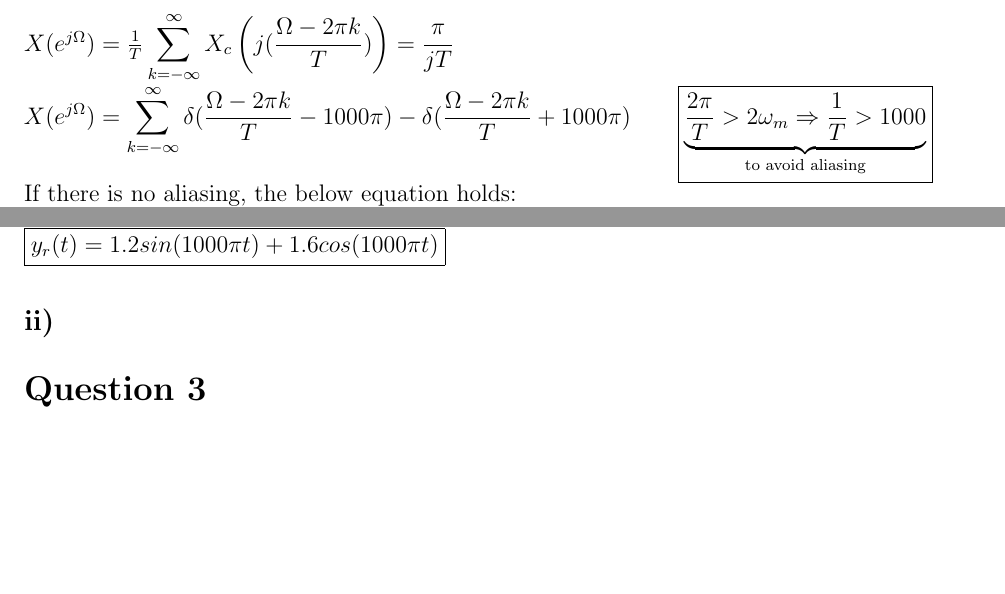
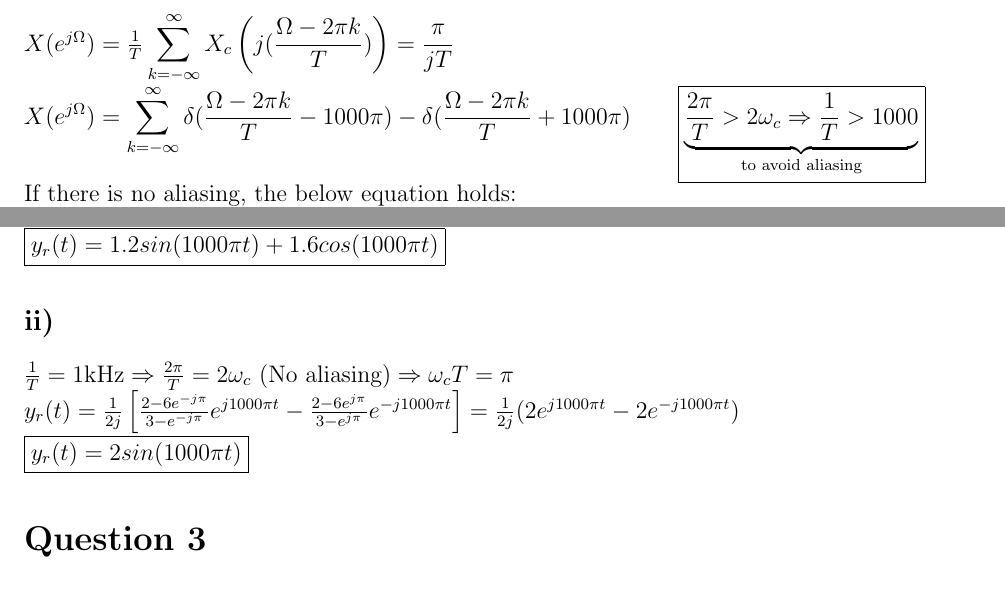
Before and after one commit to ienesb/EE301-Homeworks, a LaTeX problem sheet (hw4/hw4.tex): two parts of page 4 of 7, joined at a grey line, cut so that both start at the same text, the shorter picture padded with empty space. Compiled offline with pdfLaTeX.

Commit message:
question 2 update

```diff
--- a/hw4/hw4.tex
+++ b/hw4/hw4.tex
@@ -249,6 +249,6 @@
     X_c(j\omega) = \frac{\pi}{j} (\delta(\omega-1000\pi) - \delta(\omega+1000\pi)) \\
     X(e^{j\Omega}) = \frac{1}{T} \displaystyle\sum_{k=-\infty}^{\infty} X_c\left(j(\frac{\Omega - 2\pi k}{T})\right) = \frac{\pi}{jT} \\
-    X(e^{j\Omega}) = \displaystyle\sum_{k=-\infty}^{\infty} \delta(\frac{\Omega - 2\pi k}{T}-1000\pi) - \delta(\frac{\Omega - 2\pi k}{T}+1000\pi) \qquad \boxed{\underbrace{\frac{2\pi}{T} > 2\omega_m \Rightarrow \frac{1}{T} > 1000}_{\textrm{to avoid aliasing}}} \\
+    X(e^{j\Omega}) = \displaystyle\sum_{k=-\infty}^{\infty} \delta(\frac{\Omega - 2\pi k}{T}-1000\pi) - \delta(\frac{\Omega - 2\pi k}{T}+1000\pi) \qquad \boxed{\underbrace{\frac{2\pi}{T} > 2\omega_c \Rightarrow \frac{1}{T} > 1000}_{\textrm{to avoid aliasing}}} \\
     \textrm{If there is no aliasing, the below equation holds:} \\
     Y_r(j\omega) = \begin{cases}
     H(e^{j\omega T})X_c(j\omega),& |\omega| \leq \frac{\pi}{T} \\
@@ -267,7 +267,11 @@
    \boxed{y_r(t) = 1.2sin(1000\pi t) + 1.6cos(1000\pi t)}
     \end{math}
     \subsection*{ii)}
-
+    \begin{math}
+    \frac{1}{T} = 1 \textrm{kHz} \Rightarrow  \frac{2\pi}{T} = 2\omega_c \ \textrm{(No aliasing)} \Rightarrow \omega_c T = \pi \\
+    y_r(t) = \frac{1}{2j} \left[ \frac{2-6e^{-j\pi}}{3-e^{-j\pi}} e^{j1000\pi t} - \frac{2-6e^{j\pi}}{3-e^{j\pi}} e^{-j1000\pi t} \right] = \frac{1}{2j} (2e^{j1000\pi t} - 2e^{-j1000\pi t}) \\
+    \boxed{y_r(t) = 2sin(1000\pi t)}
+    \end{math}
     \section*{Question 3}
     \subsection*{a)}
     If we take the Laplace transform of the both sides of the equation: \\
```
Also changed, not shown: hw4/hw4.pdf, hw4/hw4.tex (4 more changed lines).
